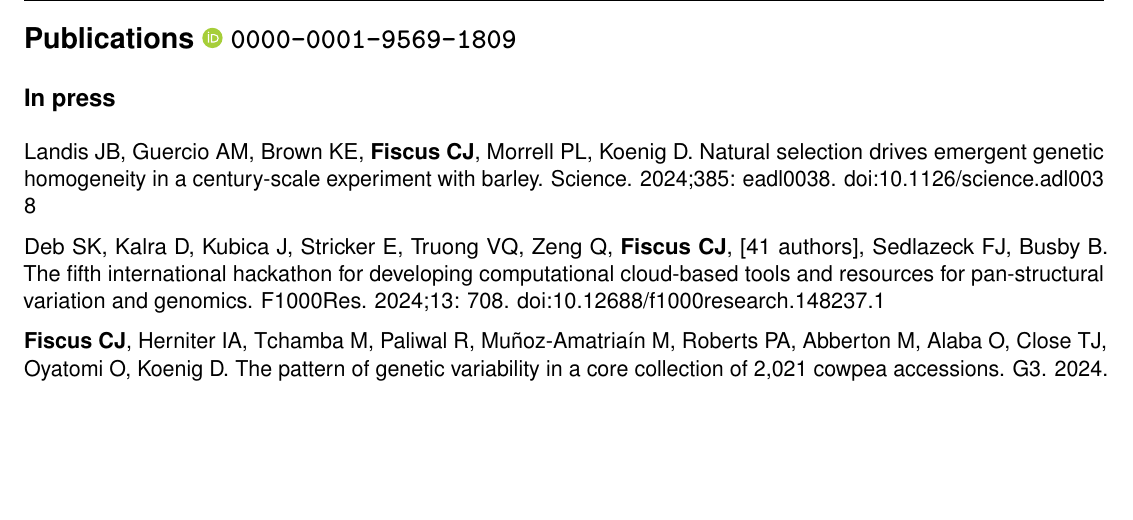
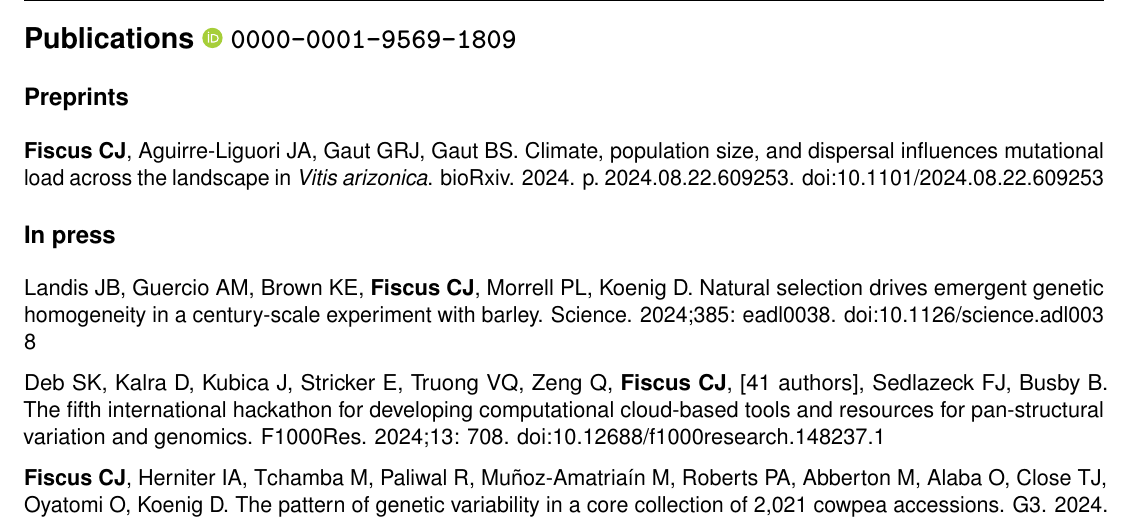
Before and after one commit to cjfiscus/CV, an R Markdown document (Fiscus-CV.Rmd): part of page 2 of 3, cut so that both start at the same text, the shorter picture padded with empty space. The pictures show the output file Fiscus-CV.pdf that the author committed with the source.

Commit message:
arizonica preprint

```diff
--- a/Fiscus-CV.Rmd
+++ b/Fiscus-CV.Rmd
@@ -96,7 +96,8 @@ Video Game Programming for Kids \hfill 06-08/2014
 
 # Publications \orcidlink{https://orcid.org/0000-0001-9569-1809} `0000-0001-9569-1809`
 
-<!-- ## Preprints -->
+## Preprints
+**Fiscus CJ**, Aguirre-Liguori JA, Gaut GRJ, Gaut BS. Climate, population size, and dispersal influences mutational load across the landscape in *Vitis arizonica*. bioRxiv. 2024. p. 2024.08.22.609253. doi:10.1101/2024.08.22.609253
 
 ## In press
 <!-- use PLoS Genetics citation style but add all authors -->
```
Also changed, not shown: Fiscus-RESUME.Rmd (+2 -0 lines), Fiscus-CV.pdf, Fiscus-RESUME.pdf, 2 other files.
